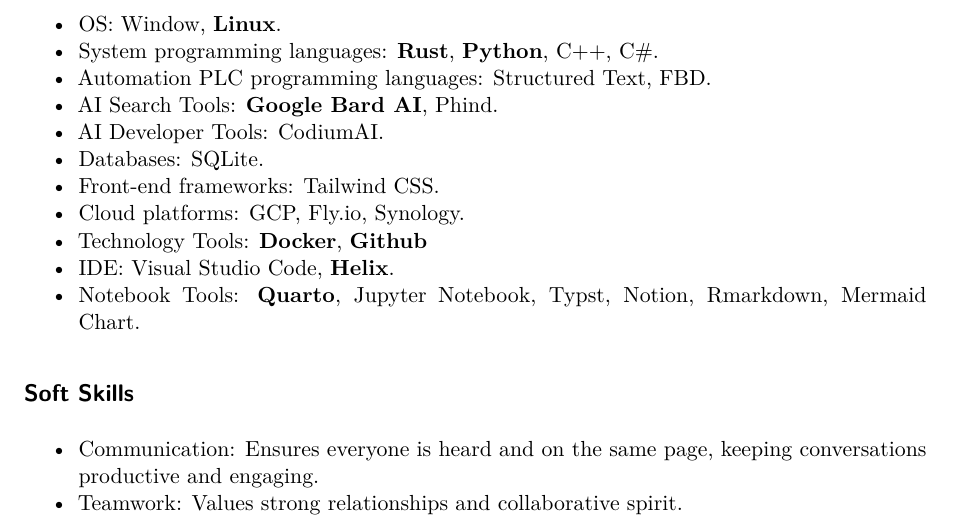
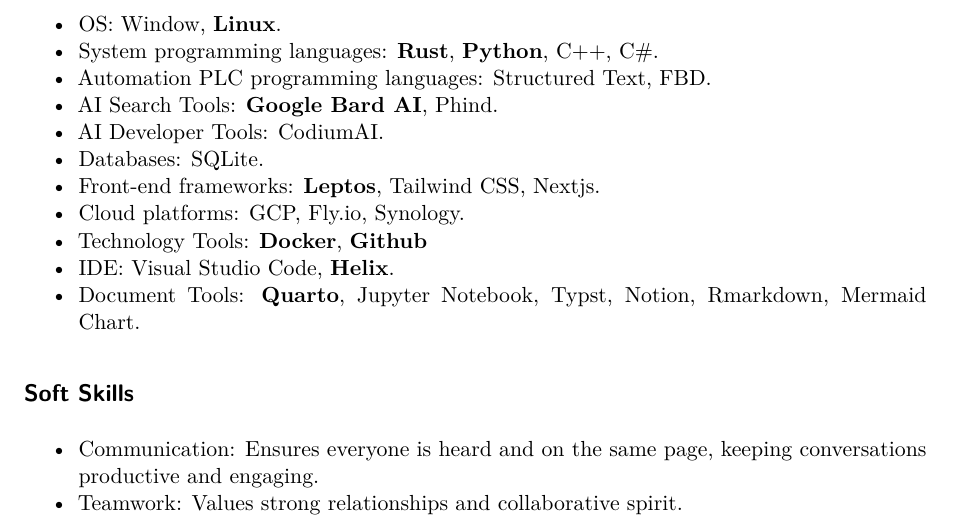
Before and after one commit to kienngynh/kienngynh-cv, a Quarto document (index.qmd): part of page 2 of 3, cut so that both start at the same text. Rendered offline with R 4.5, knitr and Pandoc in place of Quarto, then LaTeX, with nearby package versions; drawn as R Markdown's standard PDF in place of the format the file asks for.

Commit message:
Update cv

```diff
--- a/index.qmd
+++ b/index.qmd
@@ -95,11 +95,11 @@
 * AI Search Tools: **Google Bard AI**, Phind.
 * AI Developer Tools: CodiumAI.
 * Databases: SQLite.
-* Front-end frameworks: Tailwind CSS.
+* Front-end frameworks: **Leptos**, Tailwind CSS, Nextjs.
 * Cloud platforms: GCP, Fly.io, Synology.
 * Technology Tools: **Docker**, **Github**
 * IDE: Visual Studio Code, **Helix**.
-* Notebook Tools: **Quarto**, Jupyter Notebook, Typst, Notion, Rmarkdown, Mermaid Chart.
+* Document Tools: **Quarto**, Jupyter Notebook, Typst, Notion, Rmarkdown, Mermaid Chart.
 
 ## Soft Skills
 
```
